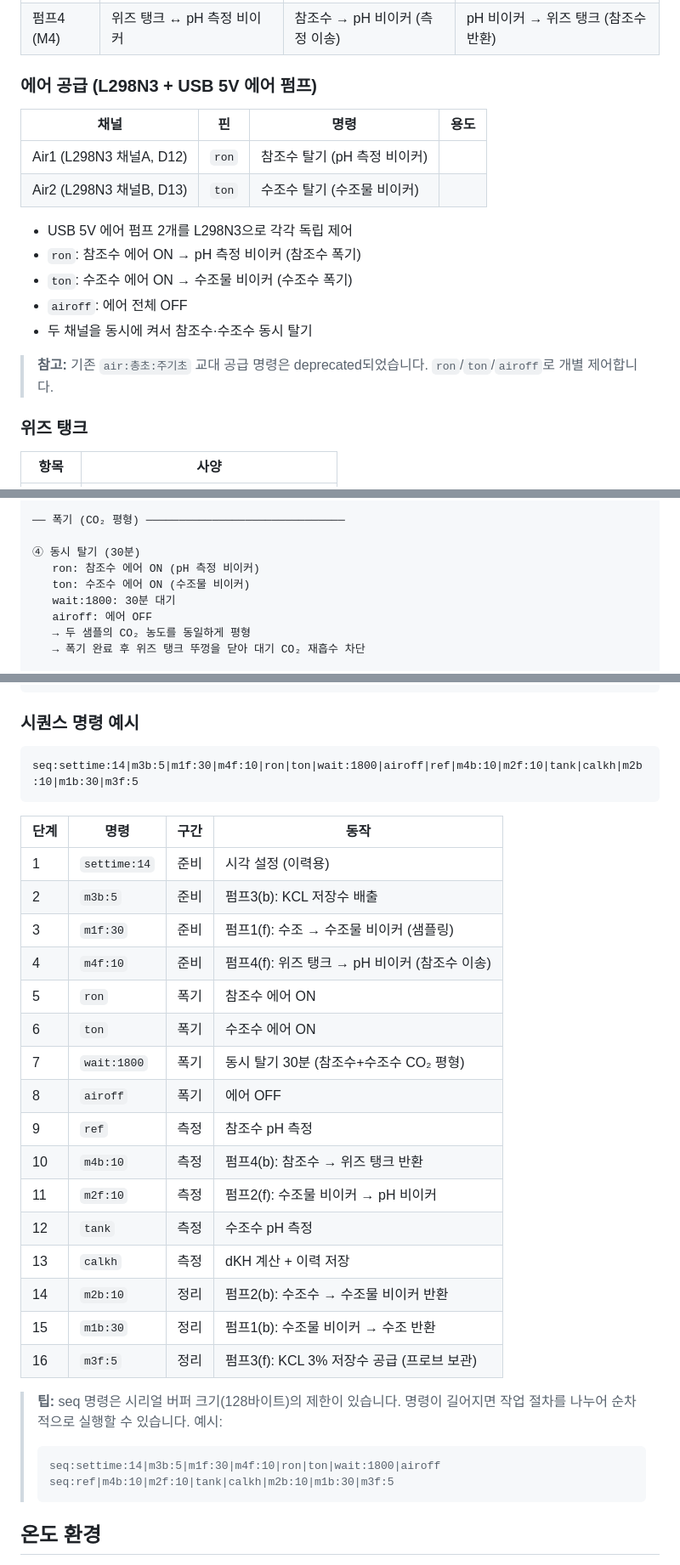
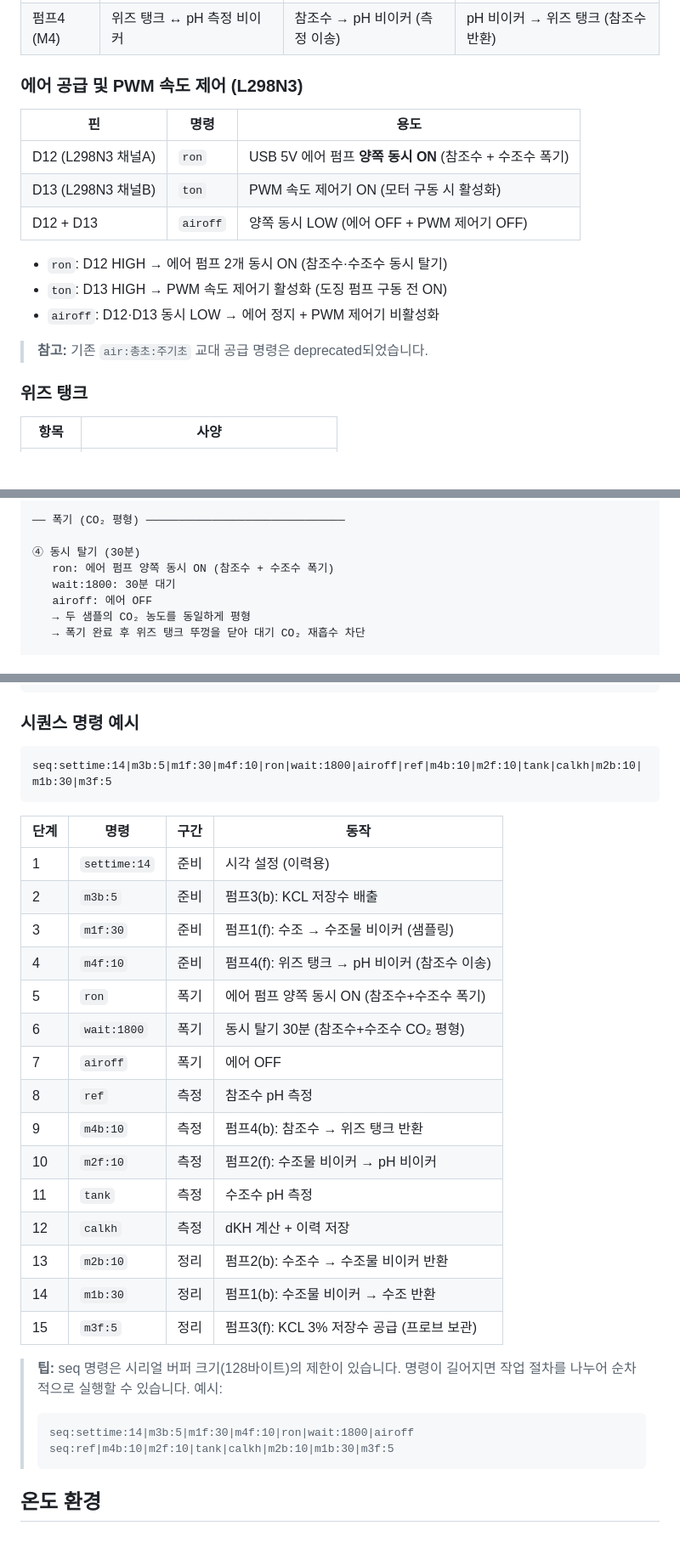
Before and after one commit to taeseokyi/reefkeeper, a Markdown page: docs/system-setup.md, 3 parts joined by grey strips. Shown at 85% size. Rendered like a GitHub page; blank space fills up the shorter version.

Commit message:
Update docs: ron=both air pumps, ton=PWM controller, seq 16→15 steps
Co-Authored-By: Claude Sonnet 4.6 <noreply@anthropic.com>

````diff
--- a/docs/system-setup.md
+++ b/docs/system-setup.md
@@ -55,20 +55,19 @@ OpenSCAD 파라메트릭 설계 — 부품 실측 후 상단 파라미터만 수
 | 펌프3 (M3) | KCL 3% 비이커 ↔ pH 측정 비이커 | KCL → pH 비이커 (프로브 보관) | pH 비이커 → KCL 비이커 (저장수 배출) |
 | 펌프4 (M4) | 위즈 탱크 ↔ pH 측정 비이커 | 참조수 → pH 비이커 (측정 이송) | pH 비이커 → 위즈 탱크 (참조수 반환) |
 
-### 에어 공급 (L298N3 + USB 5V 에어 펌프)
+### 에어 공급 및 PWM 속도 제어 (L298N3)
 
-| 채널 | 핀 | 명령 | 용도 |
-|------|-----|------|------|
-| Air1 (L298N3 채널A, D12) | `ron` | 참조수 탈기 (pH 측정 비이커) |
-| Air2 (L298N3 채널B, D13) | `ton` | 수조수 탈기 (수조물 비이커) |
+| 핀 | 명령 | 용도 |
+|-----|------|------|
+| D12 (L298N3 채널A) | `ron` | USB 5V 에어 펌프 **양쪽 동시 ON** (참조수 + 수조수 폭기) |
+| D13 (L298N3 채널B) | `ton` | PWM 속도 제어기 ON (모터 구동 시 활성화) |
+| D12 + D13 | `airoff` | 양쪽 동시 LOW (에어 OFF + PWM 제어기 OFF) |
 
-- USB 5V 에어 펌프 2개를 L298N3으로 각각 독립 제어
-- `ron`: 참조수 에어 ON → pH 측정 비이커 (참조수 폭기)
-- `ton`: 수조수 에어 ON → 수조물 비이커 (수조수 폭기)
-- `airoff`: 에어 전체 OFF
-- 두 채널을 동시에 켜서 참조수·수조수 동시 탈기
+- `ron`: D12 HIGH → 에어 펌프 2개 동시 ON (참조수·수조수 동시 탈기)
+- `ton`: D13 HIGH → PWM 속도 제어기 활성화 (도징 펌프 구동 전 ON)
+- `airoff`: D12·D13 동시 LOW → 에어 정지 + PWM 제어기 비활성화
 
-> **참고:** 기존 `air:총초:주기초` 교대 공급 명령은 deprecated되었습니다. `ron`/`ton`/`airoff`로 개별 제어합니다.
+> **참고:** 기존 `air:총초:주기초` 교대 공급 명령은 deprecated되었습니다.
 
 ### 위즈 탱크
 
@@ -116,8 +115,7 @@ OpenSCAD 파라메트릭 설계 — 부품 실측 후 상단 파라미터만 수
 ── 폭기 (CO₂ 평형) ──────────────────────────────
 
 ④ 동시 탈기 (30분)
-   ron: 참조수 에어 ON (pH 측정 비이커)
-   ton: 수조수 에어 ON (수조물 비이커)
+   ron: 에어 펌프 양쪽 동시 ON (참조수 + 수조수 폭기)
    wait:1800: 30분 대기
    airoff: 에어 OFF
    → 두 샘플의 CO₂ 농도를 동일하게 평형
@@ -156,7 +154,7 @@ OpenSCAD 파라메트릭 설계 — 부품 실측 후 상단 파라미터만 수
 ### 시퀀스 명령 예시
 
 ```
-seq:settime:14|m3b:5|m1f:30|m4f:10|ron|ton|wait:1800|airoff|ref|m4b:10|m2f:10|tank|calkh|m2b:10|m1b:30|m3f:5
+seq:settime:14|m3b:5|m1f:30|m4f:10|ron|wait:1800|airoff|ref|m4b:10|m2f:10|tank|calkh|m2b:10|m1b:30|m3f:5
 ```
 
 | 단계 | 명령 | 구간 | 동작 |
@@ -165,22 +163,21 @@ seq:settime:14|m3b:5|m1f:30|m4f:10|ron|ton|wait:1800|airoff|ref|m4b:10|m2f:10|ta
 | 2 | `m3b:5` | 준비 | 펌프3(b): KCL 저장수 배출 |
 | 3 | `m1f:30` | 준비 | 펌프1(f): 수조 → 수조물 비이커 (샘플링) |
 | 4 | `m4f:10` | 준비 | 펌프4(f): 위즈 탱크 → pH 비이커 (참조수 이송) |
-| 5 | `ron` | 폭기 | 참조수 에어 ON |
-| 6 | `ton` | 폭기 | 수조수 에어 ON |
-| 7 | `wait:1800` | 폭기 | 동시 탈기 30분 (참조수+수조수 CO₂ 평형) |
-| 8 | `airoff` | 폭기 | 에어 OFF |
-| 9 | `ref` | 측정 | 참조수 pH 측정 |
-| 10 | `m4b:10` | 측정 | 펌프4(b): 참조수 → 위즈 탱크 반환 |
-| 11 | `m2f:10` | 측정 | 펌프2(f): 수조물 비이커 → pH 비이커 |
-| 12 | `tank` | 측정 | 수조수 pH 측정 |
-| 13 | `calkh` | 측정 | dKH 계산 + 이력 저장 |
-| 14 | `m2b:10` | 정리 | 펌프2(b): 수조수 → 수조물 비이커 반환 |
-| 15 | `m1b:30` | 정리 | 펌프1(b): 수조물 비이커 → 수조 반환 |
-| 16 | `m3f:5` | 정리 | 펌프3(f): KCL 3% 저장수 공급 (프로브 보관) |
+| 5 | `ron` | 폭기 | 에어 펌프 양쪽 동시 ON (참조수+수조수 폭기) |
+| 6 | `wait:1800` | 폭기 | 동시 탈기 30분 (참조수+수조수 CO₂ 평형) |
+| 7 | `airoff` | 폭기 | 에어 OFF |
+| 8 | `ref` | 측정 | 참조수 pH 측정 |
+| 9 | `m4b:10` | 측정 | 펌프4(b): 참조수 → 위즈 탱크 반환 |
+| 10 | `m2f:10` | 측정 | 펌프2(f): 수조물 비이커 → pH 비이커 |
+| 11 | `tank` | 측정 | 수조수 pH 측정 |
+| 12 | `calkh` | 측정 | dKH 계산 + 이력 저장 |
+| 13 | `m2b:10` | 정리 | 펌프2(b): 수조수 → 수조물 비이커 반환 |
+| 14 | `m1b:30` | 정리 | 펌프1(b): 수조물 비이커 → 수조 반환 |
+| 15 | `m3f:5` | 정리 | 펌프3(f): KCL 3% 저장수 공급 (프로브 보관) |
 
 > **팁:** seq 명령은 시리얼 버퍼 크기(128바이트)의 제한이 있습니다. 명령이 길어지면 작업 절차를 나누어 순차적으로 실행할 수 있습니다. 예시:
 > ```
-> seq:settime:14|m3b:5|m1f:30|m4f:10|ron|ton|wait:1800|airoff
+> seq:settime:14|m3b:5|m1f:30|m4f:10|ron|wait:1800|airoff
 > seq:ref|m4b:10|m2f:10|tank|calkh|m2b:10|m1b:30|m3f:5
 > ```
 
````
Also changed, not shown: README.md (+4 -4 lines), docs/user-manual.md (+9 -9 lines).
